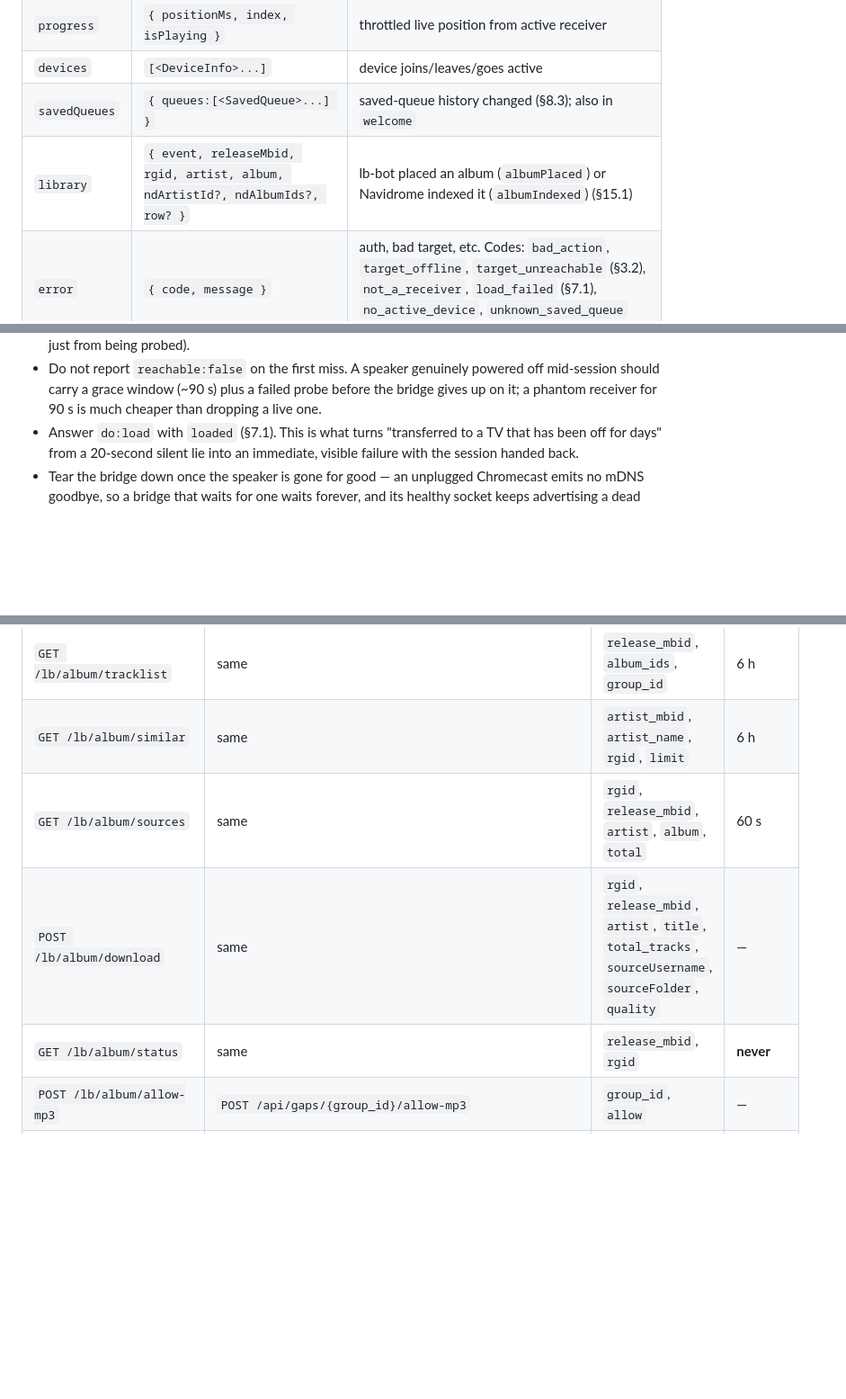
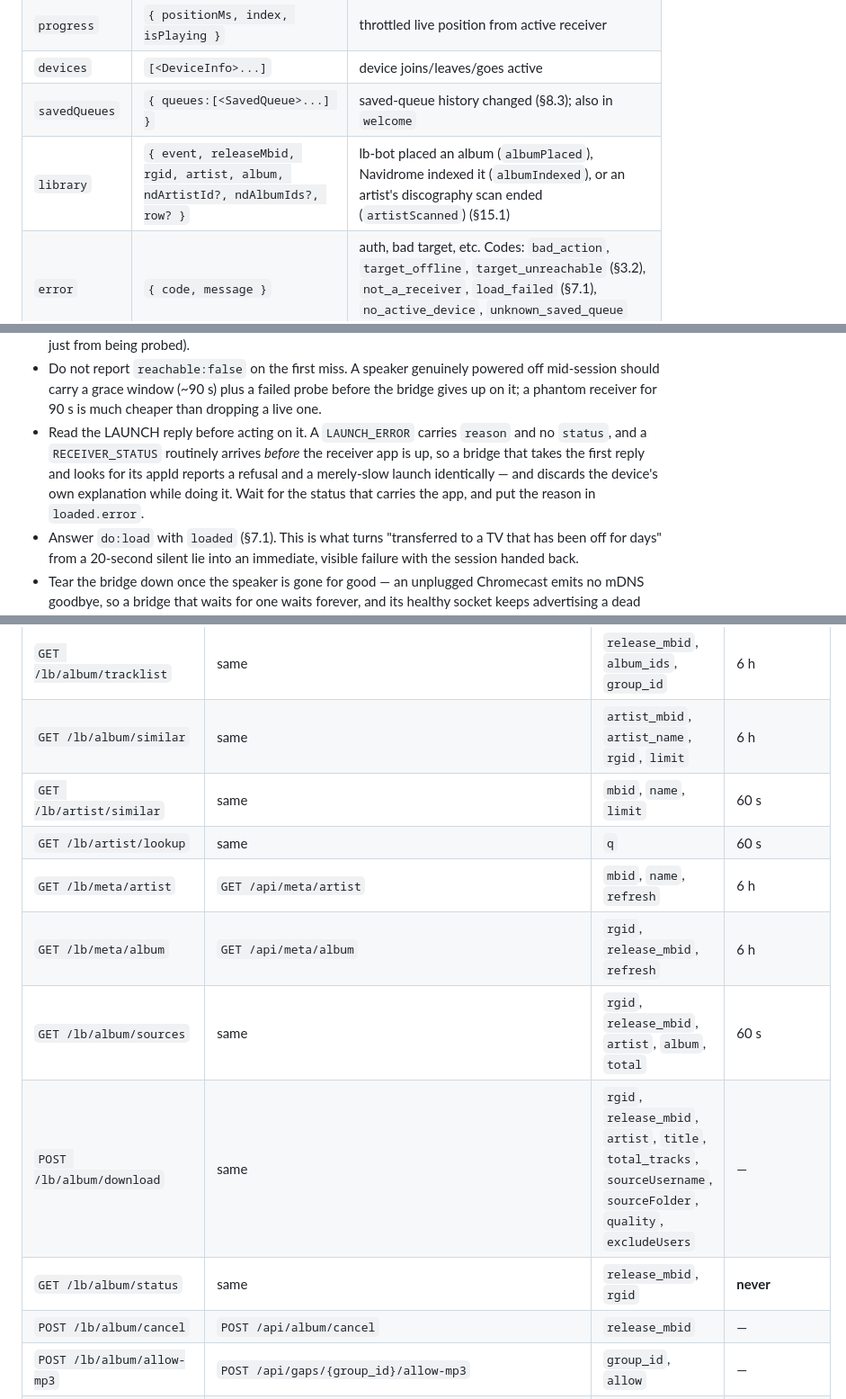
Before and after one commit to illuminator69/navi-connect, a Markdown page: PROTOCOL.md, 3 parts joined by grey strips. Shown at 90% size. GitHub-like rendering; blank space fills up the shorter version.

```diff
--- a/PROTOCOL.md
+++ b/PROTOCOL.md
@@ -274,7 +274,7 @@ the bridge's own socket stays perfectly healthy. See §3.2 and §12.2.
 | `progress` | `{ positionMs, index, isPlaying }` | throttled live position from active receiver |
 | `devices` | `[<DeviceInfo>...]` | device joins/leaves/goes active |
 | `savedQueues` | `{ queues:[<SavedQueue>...] }` | saved-queue history changed (§8.3); also in `welcome` |
-| `library` | `{ event, releaseMbid, rgid, artist, album, ndArtistId?, ndAlbumIds?, row? }` | lb-bot placed an album (`albumPlaced`) or Navidrome indexed it (`albumIndexed`) (§15.1) |
+| `library` | `{ event, releaseMbid, rgid, artist, album, ndArtistId?, ndAlbumIds?, row? }` | lb-bot placed an album (`albumPlaced`), Navidrome indexed it (`albumIndexed`), or an artist's discography scan ended (`artistScanned`) (§15.1) |
 | `error` | `{ code, message }` | auth, bad target, etc. Codes: `bad_action`, `target_offline`, `target_unreachable` (§3.2), `not_a_receiver`, `load_failed` (§7.1), `no_active_device`, `unknown_saved_queue` (§8.3) |
 
 Controllers render `session` + `progress`; receivers ignore `progress` for their
@@ -667,6 +667,12 @@ the only party that can tell the difference, and it must say so:
   mid-session should carry a grace window (~90 s) plus a failed probe before the
   bridge gives up on it; a phantom receiver for 90 s is much cheaper than dropping a
   live one.
+- Read the LAUNCH reply before acting on it. A `LAUNCH_ERROR` carries `reason` and
+  no `status`, and a `RECEIVER_STATUS` routinely arrives *before* the receiver app
+  is up, so a bridge that takes the first reply and looks for its appId reports a
+  refusal and a merely-slow launch identically — and discards the device's own
+  explanation while doing it. Wait for the status that carries the app, and put the
+  reason in `loaded.error`.
 - Answer `do:load` with `loaded` (§7.1). This is what turns "transferred to a TV that
   has been off for days" from a 20-second silent lie into an immediate, visible
   failure with the session handed back.
@@ -791,9 +804,14 @@ Enabled when `LBBOT_URL` is set **and** `HUB_TOKEN` is non-empty. Otherwise
 | `GET /lb/album/releases` | same | `rgid` | 6 h |
 | `GET /lb/album/tracklist` | same | `release_mbid`, `album_ids`, `group_id` | 6 h |
 | `GET /lb/album/similar` | same | `artist_mbid`, `artist_name`, `rgid`, `limit` | 6 h |
+| `GET /lb/artist/similar` | same | `mbid`, `name`, `limit` | 60 s |
+| `GET /lb/artist/lookup` | same | `q` | 60 s |
+| `GET /lb/meta/artist` | `GET /api/meta/artist` | `mbid`, `name`, `refresh` | 6 h |
+| `GET /lb/meta/album` | `GET /api/meta/album` | `rgid`, `release_mbid`, `refresh` | 6 h |
 | `GET /lb/album/sources` | same | `rgid`, `release_mbid`, `artist`, `album`, `total` | 60 s |
-| `POST /lb/album/download` | same | `rgid`, `release_mbid`, `artist`, `title`, `total_tracks`, `sourceUsername`, `sourceFolder`, `quality` | — |
+| `POST /lb/album/download` | same | `rgid`, `release_mbid`, `artist`, `title`, `total_tracks`, `sourceUsername`, `sourceFolder`, `quality`, `excludeUsers` | — |
 | `GET /lb/album/status` | same | `release_mbid`, `rgid` | **never** |
+| `POST /lb/album/cancel` | `POST /api/album/cancel` | `release_mbid` | — |
 | `POST /lb/album/allow-mp3` | `POST /api/gaps/{group_id}/allow-mp3` | `group_id`, `allow` | — |
 | `GET /lb/gap` | `GET /api/gaps/{group_id}` | `group_id`, `sourcePage` | **never** |
 | `GET /lb/gap/source-files` | `GET /api/groups/{group_id}/sources/{source_index}/files` | `group_id`, `source_index` | 60 s |
```
Also changed, not shown: other parts of PROTOCOL.md (+45 -1 lines).
